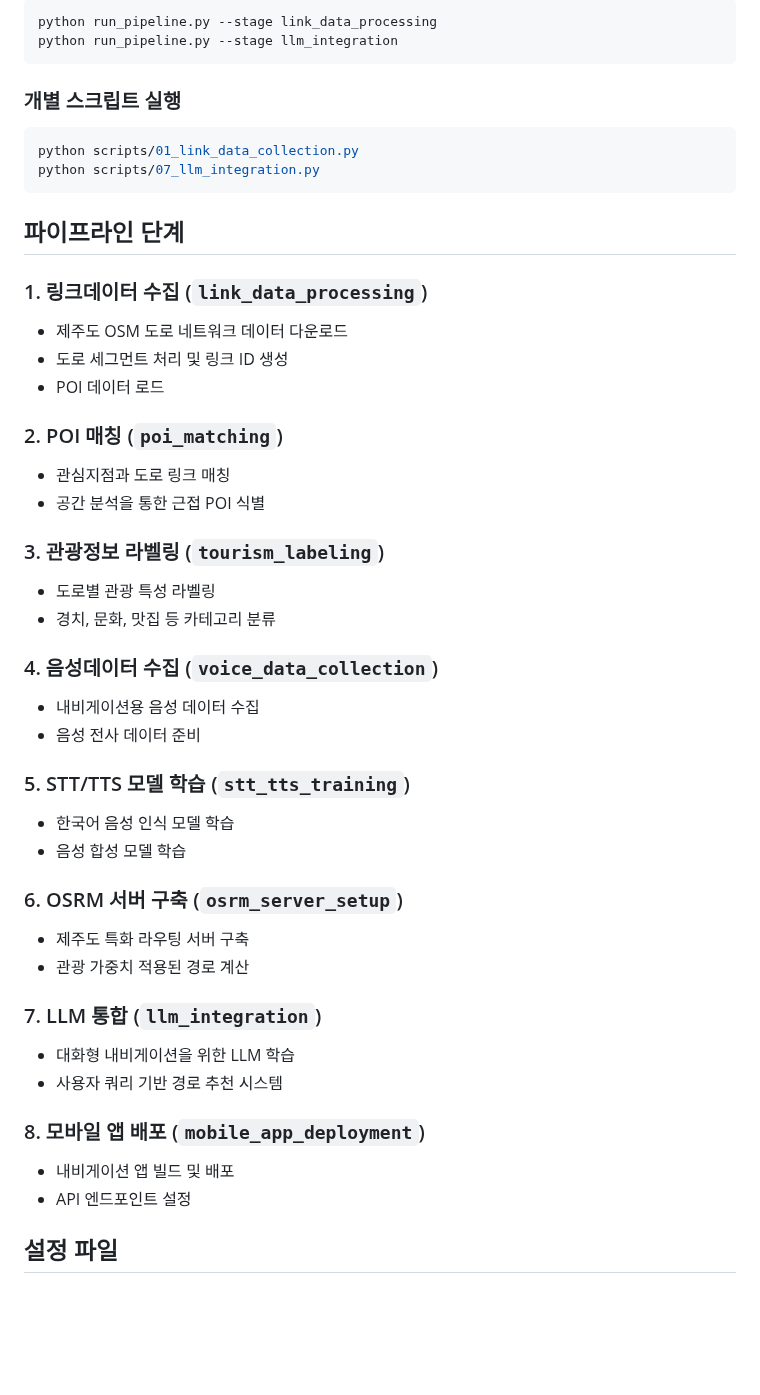
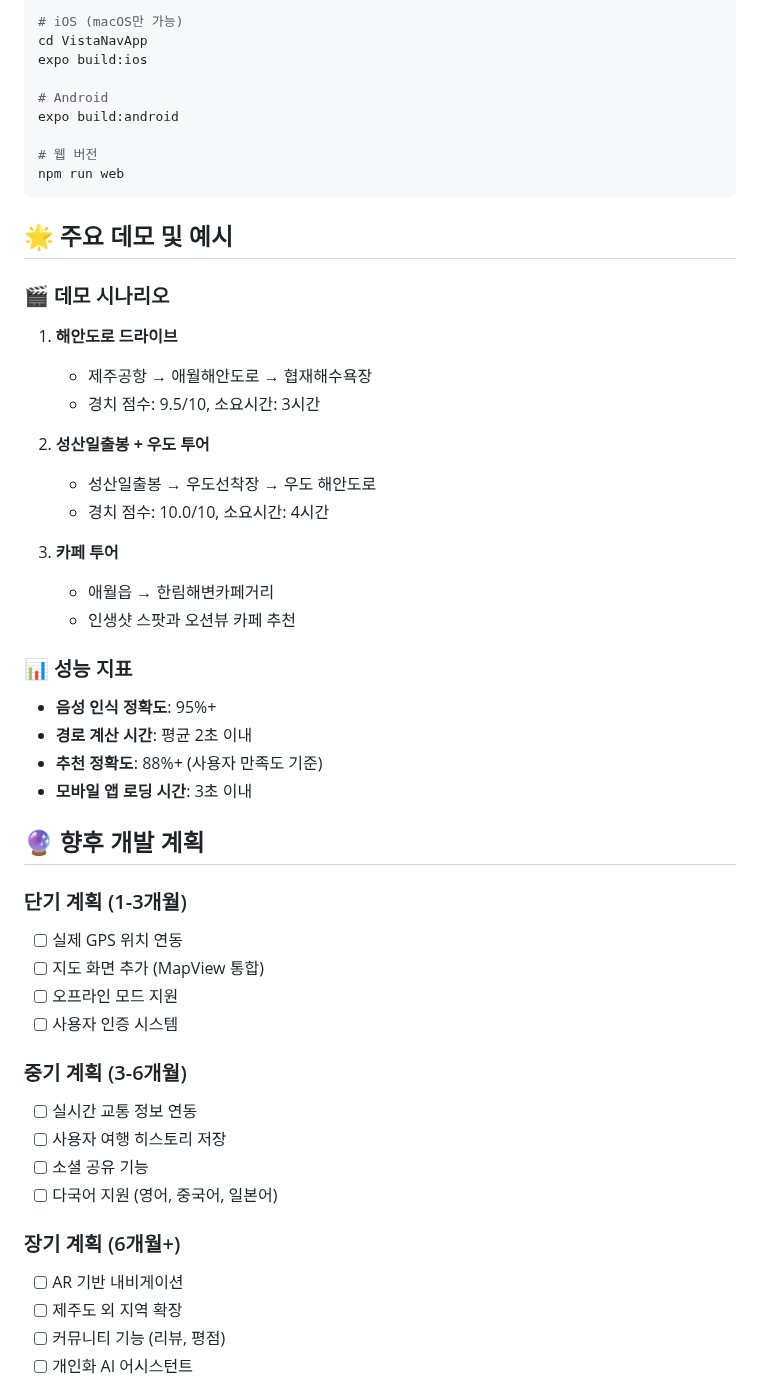
Before and after one commit to JAEBYEOK/kakao-chatbot, a Markdown page: VISTA/README.md, the part around one of its changes. GitHub-like rendering; blank space fills up the shorter version.

````diff
--- a/VISTA/README.md
+++ b/VISTA/README.md
@@ -75,48 +255,55 @@ python run_pipeline.py --full
 ```bash
-python run_pipeline.py --stage link_data_processing
-python run_pipeline.py --stage llm_integration
+# iOS (macOS만 가능)
+cd VistaNavApp
+expo build:ios
+
+# Android
+expo build:android
+
+# 웹 버전
+npm run web
 ```
 
-### 개별 스크립트 실행
-```bash
-python scripts/01_link_data_collection.py
-python scripts/07_llm_integration.py
-```
+## 🌟 주요 데모 및 예시
 
-## 파이프라인 단계
+### 🎬 데모 시나리오
 
-### 1. 링크데이터 수집 (`link_data_processing`)
-- 제주도 OSM 도로 네트워크 데이터 다운로드
-- 도로 세그먼트 처리 및 링크 ID 생성
-- POI 데이터 로드
+1. **해안도로 드라이브**
+   - 제주공항 → 애월해안도로 → 협재해수욕장
+   - 경치 점수: 9.5/10, 소요시간: 3시간
 
-### 2. POI 매칭 (`poi_matching`)
-- 관심지점과 도로 링크 매칭
-- 공간 분석을 통한 근접 POI 식별
+2. **성산일출봉 + 우도 투어**
+   - 성산일출봉 → 우도선착장 → 우도 해안도로
+   - 경치 점수: 10.0/10, 소요시간: 4시간
 
-### 3. 관광정보 라벨링 (`tourism_labeling`)
-- 도로별 관광 특성 라벨링
-- 경치, 문화, 맛집 등 카테고리 분류
+3. **카페 투어**
+   - 애월읍 → 한림해변카페거리
+   - 인생샷 스팟과 오션뷰 카페 추천
 
-### 4. 음성데이터 수집 (`voice_data_collection`)
-- 내비게이션용 음성 데이터 수집
-- 음성 전사 데이터 준비
+### 📊 성능 지표
 
-### 5. STT/TTS 모델 학습 (`stt_tts_training`)
-- 한국어 음성 인식 모델 학습
-- 음성 합성 모델 학습
+- **음성 인식 정확도**: 95%+
+- **경로 계산 시간**: 평균 2초 이내
+- **추천 정확도**: 88%+ (사용자 만족도 기준)
+- **모바일 앱 로딩 시간**: 3초 이내
 
-### 6. OSRM 서버 구축 (`osrm_server_setup`)
-- 제주도 특화 라우팅 서버 구축
-- 관광 가중치 적용된 경로 계산
+## 🔮 향후 개발 계획
 
-### 7. LLM 통합 (`llm_integration`)
-- 대화형 내비게이션을 위한 LLM 학습
-- 사용자 쿼리 기반 경로 추천 시스템
+### 단기 계획 (1-3개월)
+- [ ] 실제 GPS 위치 연동
+- [ ] 지도 화면 추가 (MapView 통합)
+- [ ] 오프라인 모드 지원
+- [ ] 사용자 인증 시스템
 
-### 8. 모바일 앱 배포 (`mobile_app_deployment`)
-- 내비게이션 앱 빌드 및 배포
-- API 엔드포인트 설정
+### 중기 계획 (3-6개월)
+- [ ] 실시간 교통 정보 연동
+- [ ] 사용자 여행 히스토리 저장
+- [ ] 소셜 공유 기능
+- [ ] 다국어 지원 (영어, 중국어, 일본어)
 
-## 설정 파일
+### 장기 계획 (6개월+)
+- [ ] AR 기반 내비게이션
+- [ ] 제주도 외 지역 확장
+- [ ] 커뮤니티 기능 (리뷰, 평점)
+- [ ] 개인화 AI 어시스턴트
 
````
Also changed, not shown: other parts of VISTA/README.md (+288 -88 lines).
